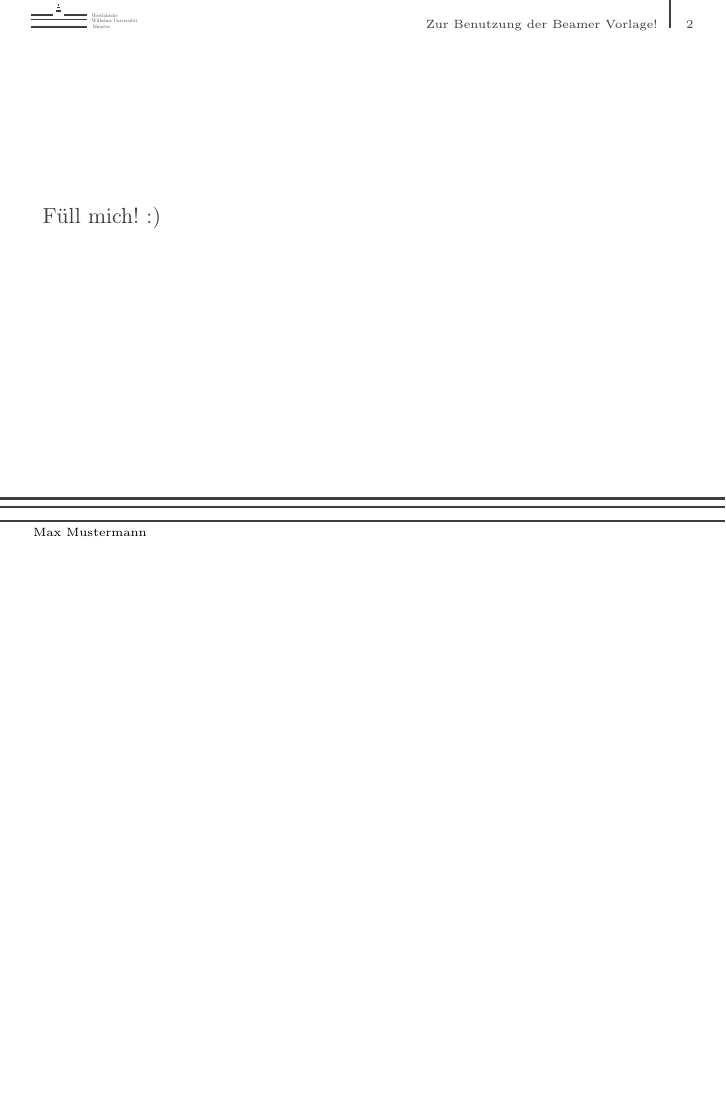
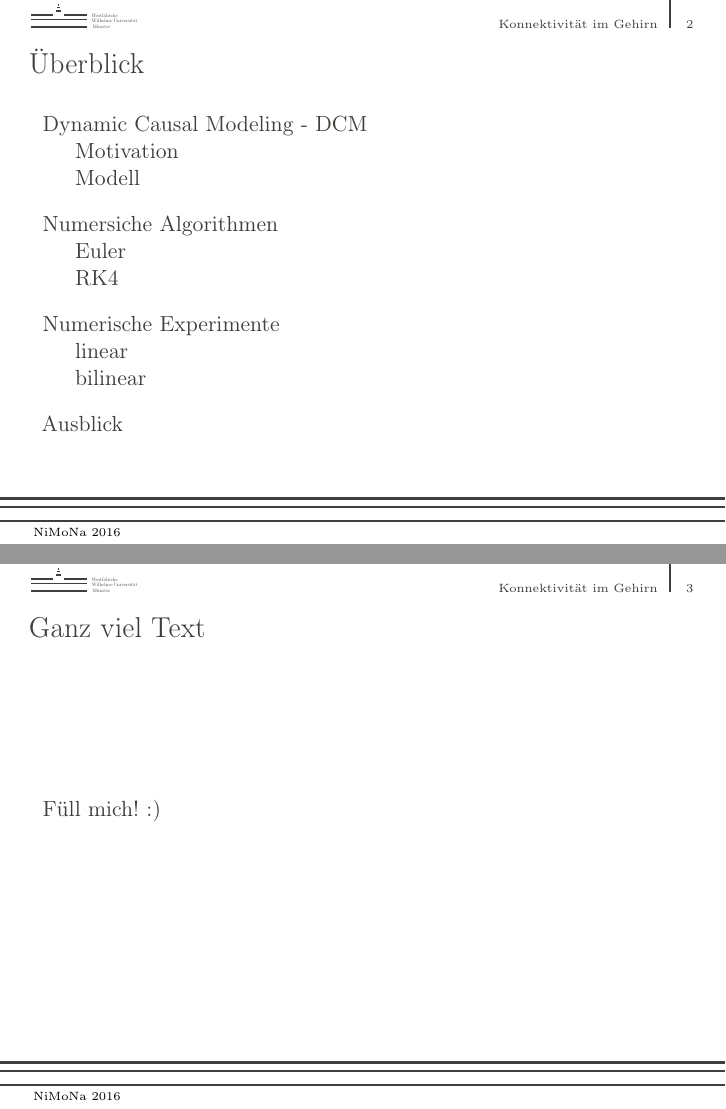
Before and after one commit to l-althueser/NiMoNa_DCM16, LaTeX slides (talks/20160608/talk_20160608.tex): page 2 of 4 before the commit and pages 2 and 3 of 5 after it, the two joined at a grey line, the shorter picture padded with empty space. The pictures show the PDF file talks/20160608/talk_20160608.pdf that the author committed with the source.

Commit message:
Grobe Themen - bitte weiter anpassen!

```diff
--- a/talks/20160608/talk_20160608.tex
+++ b/talks/20160608/talk_20160608.tex
@@ -72,7 +72,7 @@
 
 % --- Einstellungen
 
-\author{Max Mustermann}
-\title{Zur Benutzung der Beamer Vorlage!}
+\author{NiMoNa 2016}
+\title{Konnektivität im Gehirn}
 %\institutelogo{Logo on title frame}
 %\institutelogosmall{Logo on other frames}
@@ -87,7 +87,25 @@
 	  \maketitle
 \end{frame}
 
-\begin{frame}
+\begin{frame}{Überblick}
+	  \tableofcontents
+\end{frame}
+
+\section{Dynamic Causal Modeling - DCM}
+\subsection{Motivation}
+\subsection{Modell}
+
+\section{Numersiche Algorithmen}
+\subsection{Euler}
+\subsection{RK4}
+
+\section{Numerische Experimente}
+\subsection{linear}
+\subsection{bilinear}
+
+\section{Ausblick}
+
+\begin{frame}{Ganz viel Text}
 	Füll mich! :)
 \end{frame}
 
```
Also changed, not shown: talks/20160608/talk_20160608.pdf, talks/20160608/talk_20160608.tex (2 more changed lines).
